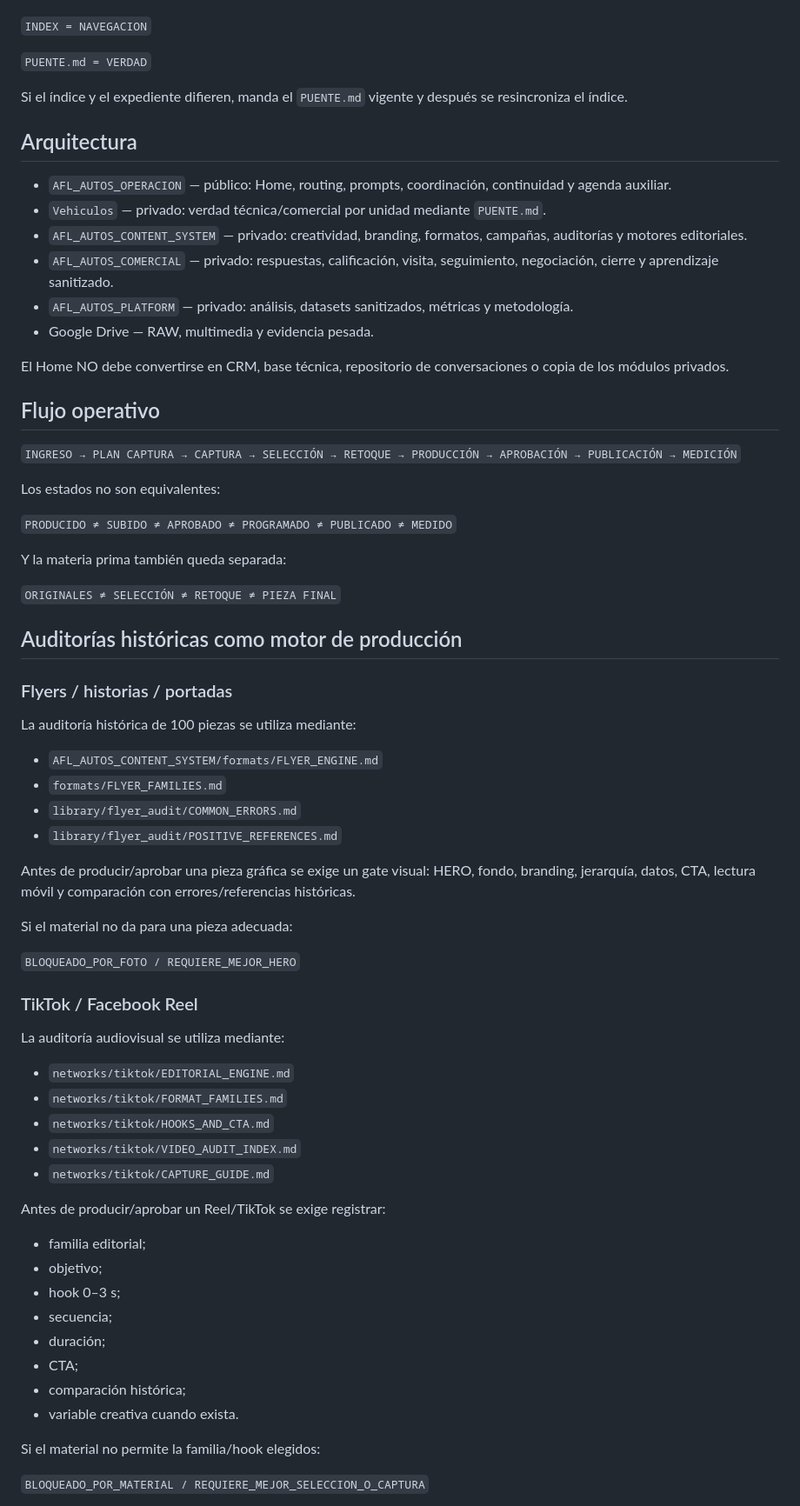
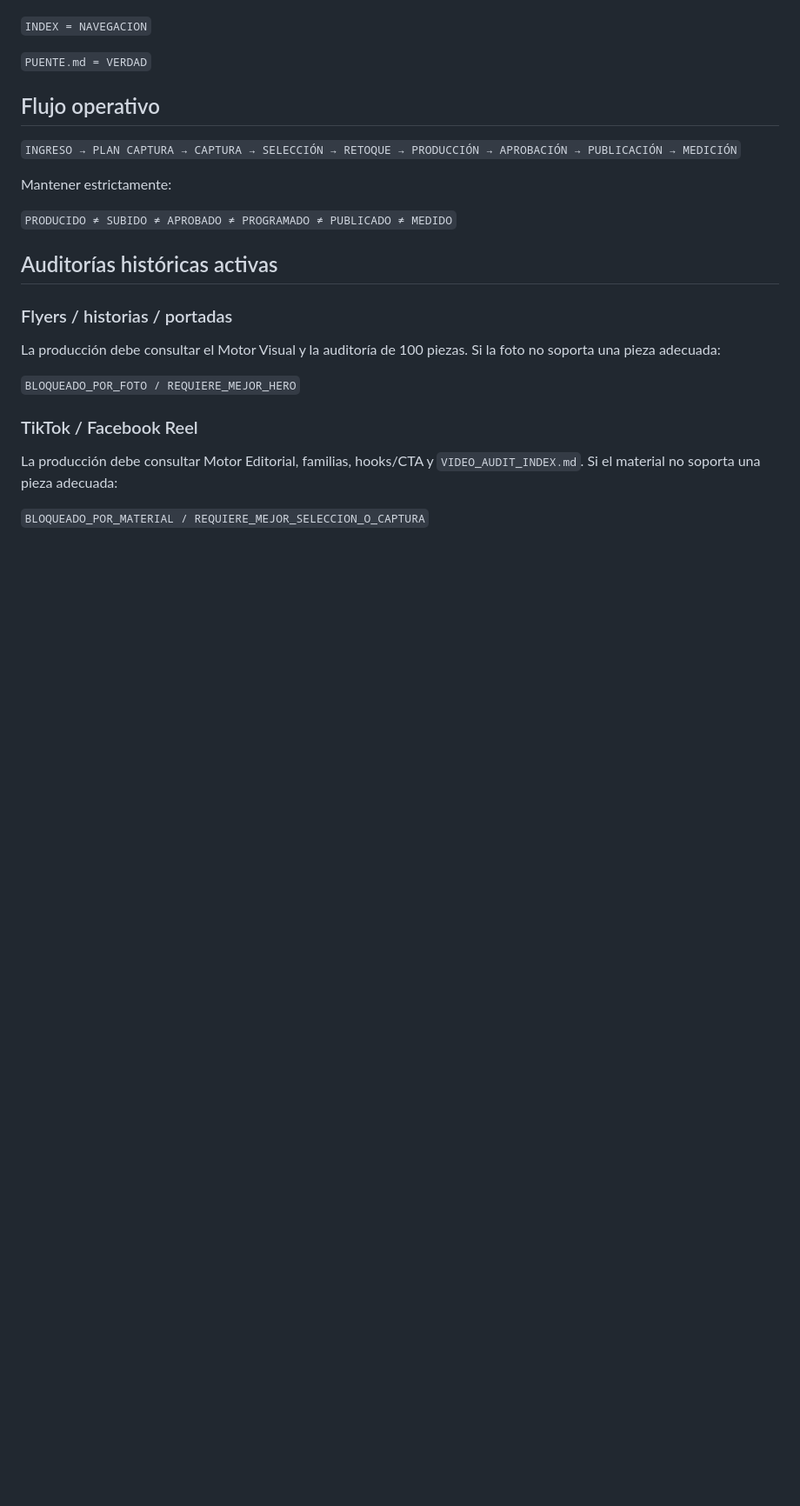
Before and after one commit to miguelangelruizfull-ai/AFL_AUTOS_OPERACION, a Markdown page: README.md, the part around one of its changes. Shown at 87% size. GitHub-like rendering; blank space fills up the shorter version.

```diff
--- a/README.md
+++ b/README.md
@@ -73,70 +70,25 @@ Regla:
 
 `PUENTE.md = VERDAD`
 
-Si el índice y el expediente difieren, manda el `PUENTE.md` vigente y después se resincroniza el índice.
-
-## Arquitectura
-
-- `AFL_AUTOS_OPERACION` — público: Home, routing, prompts, coordinación, continuidad y agenda auxiliar.
-- `Vehiculos` — privado: verdad técnica/comercial por unidad mediante `PUENTE.md`.
-- `AFL_AUTOS_CONTENT_SYSTEM` — privado: creatividad, branding, formatos, campañas, auditorías y motores editoriales.
-- `AFL_AUTOS_COMERCIAL` — privado: respuestas, calificación, visita, seguimiento, negociación, cierre y aprendizaje sanitizado.
-- `AFL_AUTOS_PLATFORM` — privado: análisis, datasets sanitizados, métricas y metodología.
-- Google Drive — RAW, multimedia y evidencia pesada.
-
-El Home NO debe convertirse en CRM, base técnica, repositorio de conversaciones o copia de los módulos privados.
-
 ## Flujo operativo
 
 `INGRESO → PLAN CAPTURA → CAPTURA → SELECCIÓN → RETOQUE → PRODUCCIÓN → APROBACIÓN → PUBLICACIÓN → MEDICIÓN`
 
-Los estados no son equivalentes:
+Mantener estrictamente:
 
 `PRODUCIDO ≠ SUBIDO ≠ APROBADO ≠ PROGRAMADO ≠ PUBLICADO ≠ MEDIDO`
 
-Y la materia prima también queda separada:
-
-`ORIGINALES ≠ SELECCIÓN ≠ RETOQUE ≠ PIEZA FINAL`
-
-## Auditorías históricas como motor de producción
+## Auditorías históricas activas
 
 ### Flyers / historias / portadas
 
-La auditoría histórica de 100 piezas se utiliza mediante:
-
-- `AFL_AUTOS_CONTENT_SYSTEM/formats/FLYER_ENGINE.md`
-- `formats/FLYER_FAMILIES.md`
-- `library/flyer_audit/COMMON_ERRORS.md`
-- `library/flyer_audit/POSITIVE_REFERENCES.md`
-
-Antes de producir/aprobar una pieza gráfica se exige un gate visual: HERO, fondo, branding, jerarquía, datos, CTA, lectura móvil y comparación con errores/referencias históricas.
-
-Si el material no da para una pieza adecuada:
+La producción debe consultar el Motor Visual y la auditoría de 100 piezas. Si la foto no soporta una pieza adecuada:
 
 `BLOQUEADO_POR_FOTO / REQUIERE_MEJOR_HERO`
 
 ### TikTok / Facebook Reel
 
-La auditoría audiovisual se utiliza mediante:
-
-- `networks/tiktok/EDITORIAL_ENGINE.md`
-- `networks/tiktok/FORMAT_FAMILIES.md`
-- `networks/tiktok/HOOKS_AND_CTA.md`
-- `networks/tiktok/VIDEO_AUDIT_INDEX.md`
-- `networks/tiktok/CAPTURE_GUIDE.md`
-
-Antes de producir/aprobar un Reel/TikTok se exige registrar:
-
-- familia editorial;
-- objetivo;
-- hook 0–3 s;
-- secuencia;
-- duración;
-- CTA;
-- comparación histórica;
-- variable creativa cuando exista.
-
-Si el material no permite la familia/hook elegidos:
+La producción debe consultar Motor Editorial, familias, hooks/CTA y `VIDEO_AUDIT_INDEX.md`. Si el material no soporta una pieza adecuada:
 
 `BLOQUEADO_POR_MATERIAL / REQUIERE_MEJOR_SELECCION_O_CAPTURA`
 
```
Also changed, not shown: other parts of README.md (+53 -109 lines).
